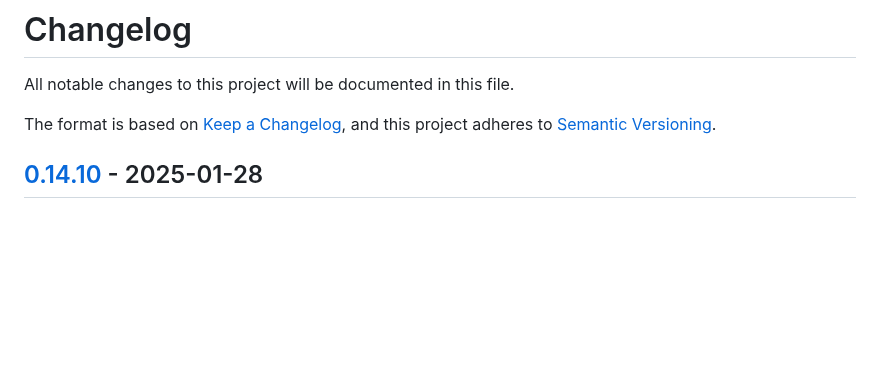
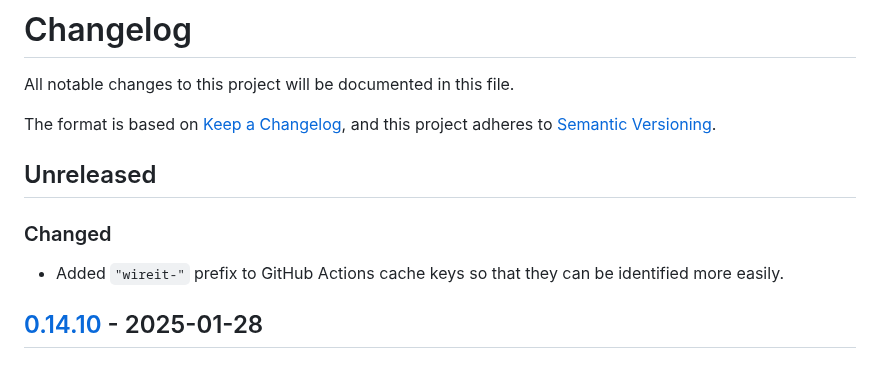
Before and after one commit to google/wireit, a Markdown page: CHANGELOG.md, the part around the change. Rendered like a GitHub page; blank space fills up the shorter version.

Commit message:
Add CHANGELOG entry

```diff
--- a/CHANGELOG.md
+++ b/CHANGELOG.md
@@ -6,7 +6,11 @@ The format is based on [Keep a Changelog](https://keepachangelog.com/en/1.0.0/),
 and this project adheres to [Semantic
 Versioning](https://semver.org/spec/v2.0.0.html).
 
-<!-- ## Unreleased -->
+## Unreleased
+
+### Changed
+
+- Added `"wireit-"` prefix to GitHub Actions cache keys so that they can be identified more easily.
 
 ## [0.14.10] - 2025-01-28
 
```
